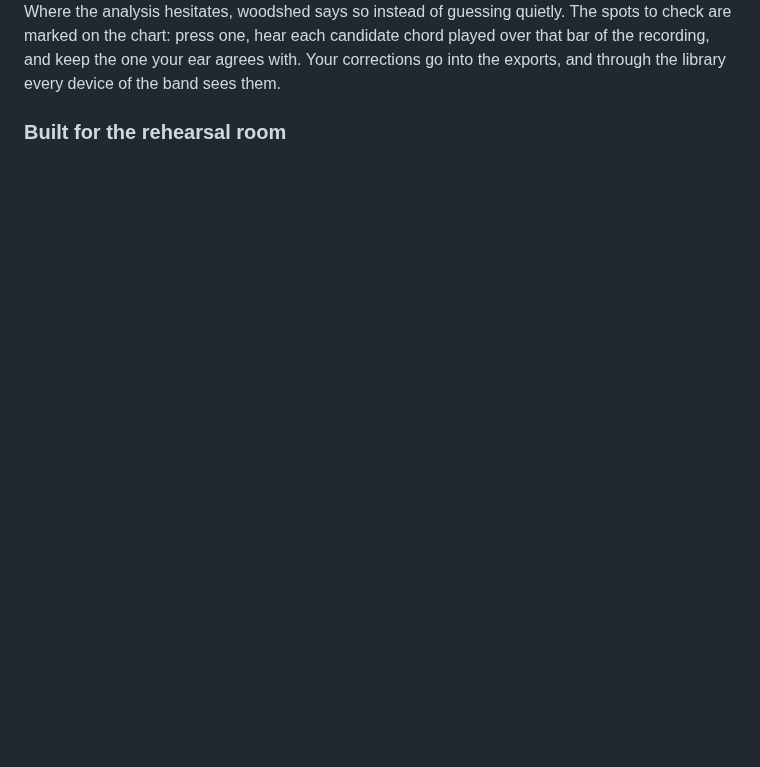
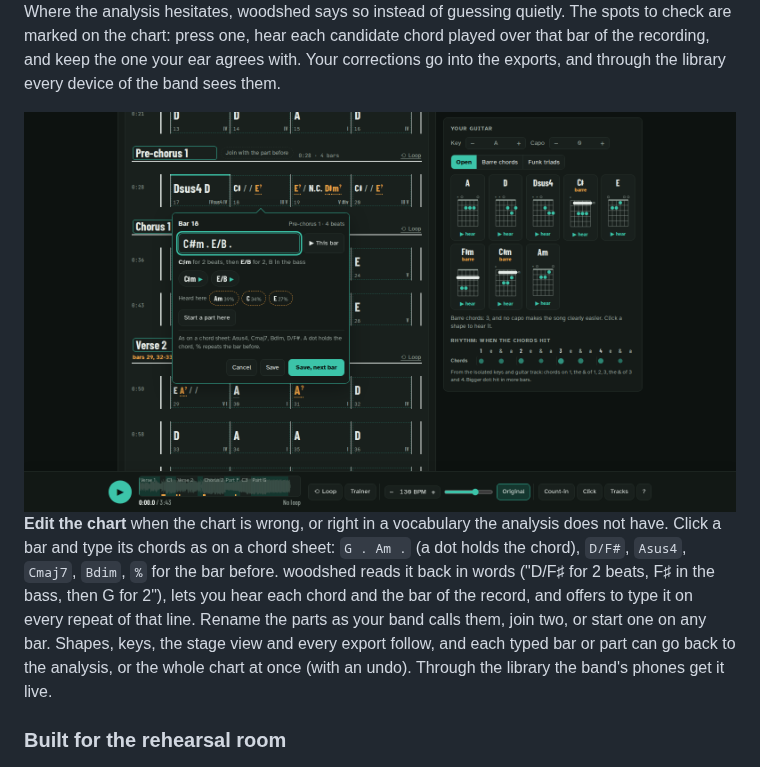
Before and after one commit to laugiov/woodshed, a Markdown page: README.md, the part around the change. Rendered like a GitHub page; pictures changed too: docs/images/edit-chart.png (added); blank space fills up the shorter version.

Commit message:
docs: editing the chart, in the README and the architecture notes

```diff
--- a/README.md
+++ b/README.md
@@ -106,6 +106,17 @@ Where the analysis hesitates, woodshed says so instead of guessing quietly. The
 marked on the chart: press one, hear each candidate chord played over that bar of the recording,
 and keep the one your ear agrees with. Your corrections go into the exports, and through the
 library every device of the band sees them.
+
+<img src="docs/images/edit-chart.png" alt="Editing the chart: a bar typed as on a chord sheet, read back in words, with the chords heard by the analysis one tap away" width="100%">
+
+**Edit the chart** when the chart is wrong, or right in a vocabulary the analysis does not have.
+Click a bar and type its chords as on a chord sheet: `G . Am .` (a dot holds the chord), `D/F#`,
+`Asus4`, `Cmaj7`, `Bdim`, `%` for the bar before. woodshed reads it back in words ("D/F♯ for 2
+beats, F♯ in the bass, then G for 2"), lets you hear each chord and the bar of the record, and
+offers to type it on every repeat of that line. Rename the parts as your band calls them, join two,
+or start one on any bar. Shapes, keys, the stage view and every export follow, and each typed bar
+or part can go back to the analysis, or the whole chart at once (with an undo). Through the library
+the band's phones get it live.
 
 ### Built for the rehearsal room
 
```
Also changed, not shown: docs/architecture.md (+9 -0 lines).
